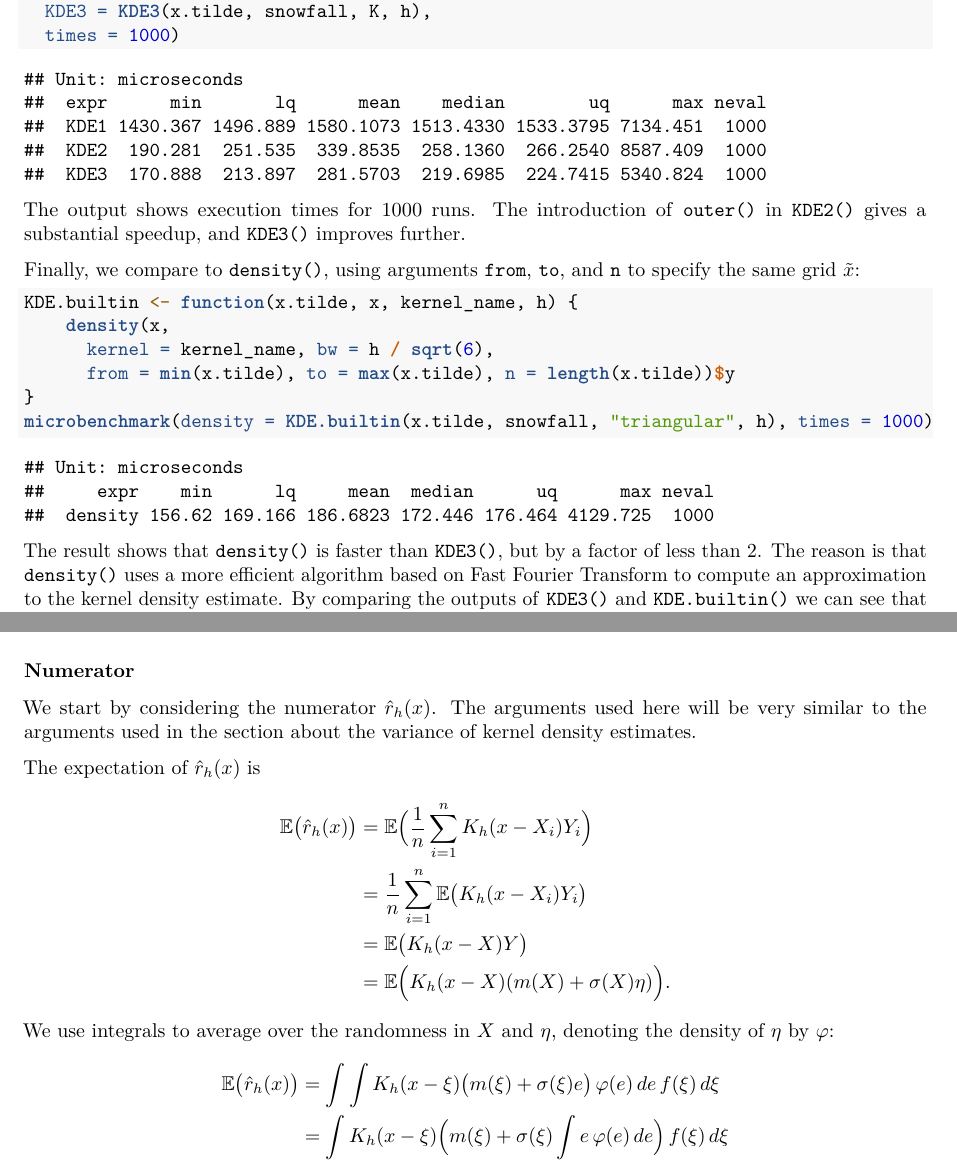
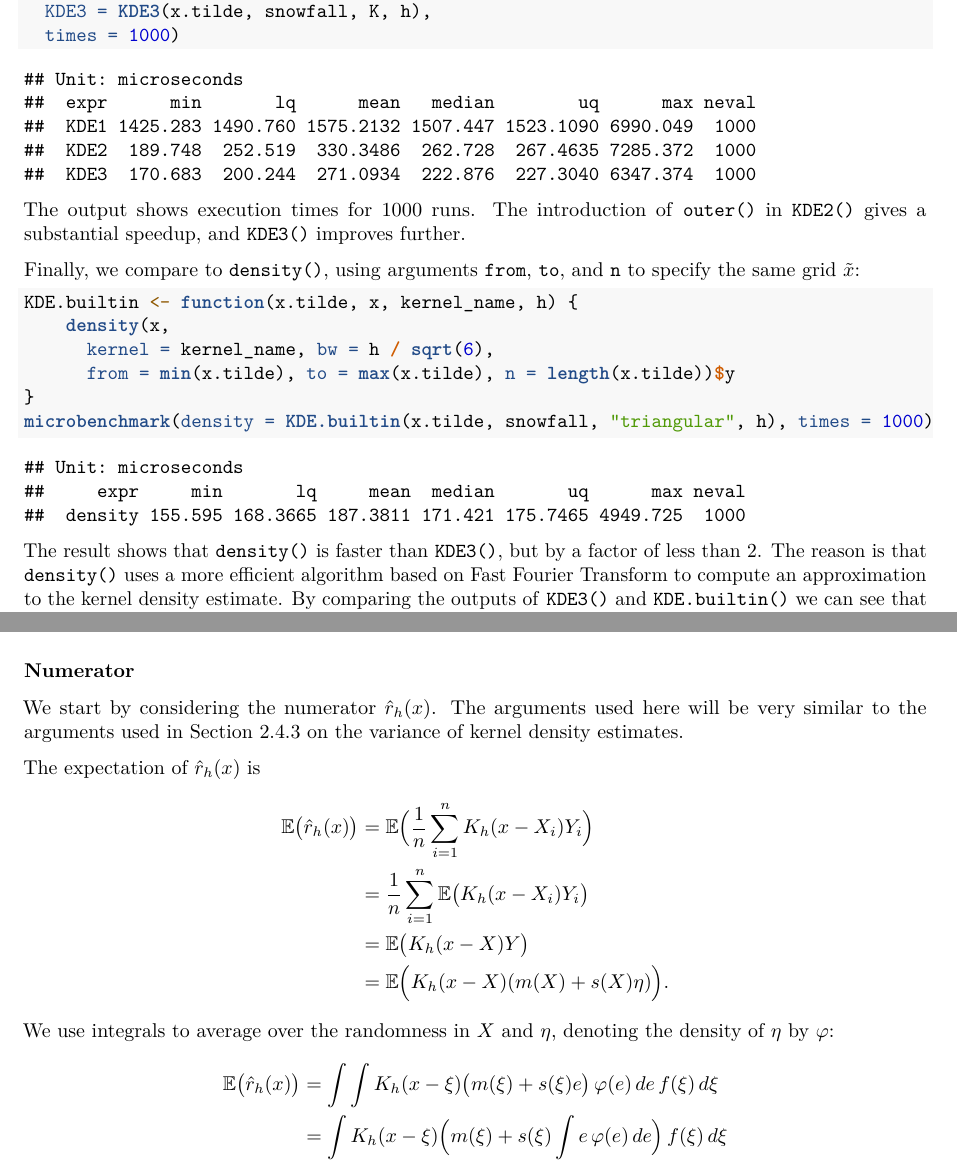
Before and after one commit to seehuhn/seehuhn.github.io, a LaTeX document (MATH5714M/MATH5714M.tex): two parts of pages 10 and 29 of 53, joined at a grey line, cut so that both start at the same text. Compiled offline with pdfLaTeX.

Commit message:
minor fixes for level 5

```diff
--- a/MATH5714M/MATH5714M.tex
+++ b/MATH5714M/MATH5714M.tex
@@ -842,10 +842,10 @@ We measure execution times using \texttt{microbenchmark}:
 
 \begin{verbatim}
 ## Unit: microseconds
-##  expr      min       lq      mean    median        uq      max neval
-##  KDE1 1430.367 1496.889 1580.1073 1513.4330 1533.3795 7134.451  1000
-##  KDE2  190.281  251.535  339.8535  258.1360  266.2540 8587.409  1000
-##  KDE3  170.888  213.897  281.5703  219.6985  224.7415 5340.824  1000
+##  expr      min       lq      mean   median        uq      max neval
+##  KDE1 1425.283 1490.760 1575.2132 1507.447 1523.1090 6990.049  1000
+##  KDE2  189.748  252.519  330.3486  262.728  267.4635 7285.372  1000
+##  KDE3  170.683  200.244  271.0934  222.876  227.3040 6347.374  1000
 \end{verbatim}
 
 The output shows execution times for 1000 runs. The introduction
@@ -867,8 +867,8 @@ to specify the same grid \(\tilde x\):
 
 \begin{verbatim}
 ## Unit: microseconds
-##     expr    min      lq     mean  median      uq      max neval
-##  density 156.62 169.166 186.6823 172.446 176.464 4129.725  1000
+##     expr     min       lq     mean  median       uq      max neval
+##  density 155.595 168.3665 187.3811 171.421 175.7465 4949.725  1000
 \end{verbatim}
 
 The result shows that \texttt{density()} is faster than \texttt{KDE3()}, but by a factor
@@ -2264,8 +2264,8 @@ as \(h \downarrow 0\).
 \addcontentsline{toc}{subsubsection}{Numerator}
 
 We start by considering the numerator \(\hat r_h(x)\). The arguments used here
-will be very similar to the arguments used in the section about the
-\hyperref[X02-error-var]{variance of kernel density estimates}.
+will be very similar to the arguments used in Section~\ref{X02-error-var}
+on the variance of kernel density estimates.
 
 The expectation of \(\hat r_h(x)\) is
 \begin{align*}
@@ -2273,14 +2273,14 @@ The expectation of \(\hat r_h(x)\) is
   &= \mathbb{E}\Bigl( \frac1n \sum_{i=1}^n K_h(x - X_i) Y_i \Bigr) \\
   &= \frac1n \sum_{i=1}^n \mathbb{E}\bigl( K_h(x - X_i) Y_i \bigr) \\
   &= \mathbb{E}\bigl( K_h(x - X) Y \bigr) \\
-  &= \mathbb{E}\Bigl( K_h(x - X) (m(X) + \sigma(X)\eta) \Bigr).
+  &= \mathbb{E}\Bigl( K_h(x - X) (m(X) + s(X)\eta) \Bigr).
 \end{align*}
 We use integrals to average over the randomness in \(X\) and \(\eta\),
 denoting the density of \(\eta\) by~\(\varphi\):
 \begin{align*}
   \mathbb{E}\bigl( \hat r_h(x) \bigr)
-  &= \int \int K_h(x - \xi) \bigl( m(\xi) + \sigma(\xi) e \bigr) \, \varphi(e) \, de \, f(\xi) \, d\xi \\
-  &= \int K_h(x - \xi) \Bigl( m(\xi) +\sigma(\xi) \int e \, \varphi(e) \, de \Bigr) \, f(\xi) \, d\xi \\
+  &= \int \int K_h(x - \xi) \bigl( m(\xi) + s(\xi) e \bigr) \, \varphi(e) \, de \, f(\xi) \, d\xi \\
+  &= \int K_h(x - \xi) \Bigl( m(\xi) + s(\xi) \int e \, \varphi(e) \, de \Bigr) \, f(\xi) \, d\xi \\
   &= \int K_h(x - \xi) m(\xi) f(\xi) \, d\xi,
 \end{align*}
 since
```
Also changed, not shown: MATH5714M/MATH5714M.pdf, MATH5714M/MATH5714M.tex (6 more changed lines), 3 other files.
